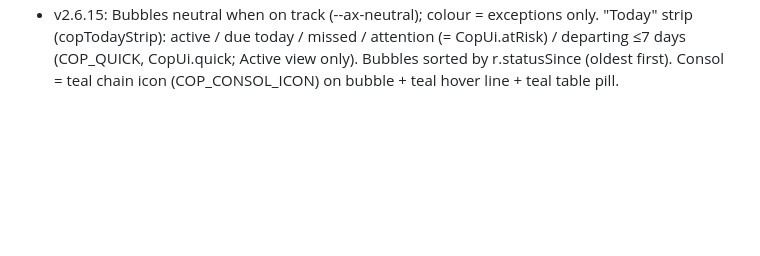
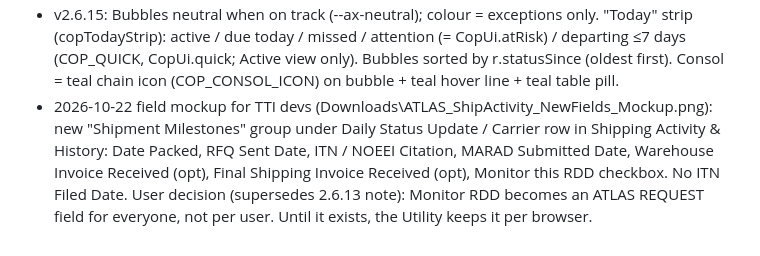
Before and after one commit to chrissmith28443/ATLAS-Utility-web-, a Markdown page: NOTES.md, the part around the change. GitHub-like rendering; blank space fills up the shorter version.

Commit message:
NOTES: ATLAS field mockup; Monitor RDD to be a request field
Co-Authored-By: Claude Opus 5.5 <noreply@anthropic.com>

```diff
--- a/NOTES.md
+++ b/NOTES.md
@@ -218,3 +218,9 @@ Arrived Warehouse or the warehouse actual date is filled.
   (copTodayStrip): active / due today / missed / attention (= CopUi.atRisk) / departing ≤7 days
   (COP_QUICK, CopUi.quick; Active view only). Bubbles sorted by r.statusSince (oldest first).
   Consol = teal chain icon (COP_CONSOL_ICON) on bubble + teal hover line + teal table pill.
+- 2026-10-22 field mockup for TTI devs (Downloads\ATLAS_ShipActivity_NewFields_Mockup.png): new
+  "Shipment Milestones" group under Daily Status Update / Carrier row in Shipping Activity &
+  History: Date Packed, RFQ Sent Date, ITN / NOEEI Citation, MARAD Submitted Date, Warehouse
+  Invoice Received (opt), Final Shipping Invoice Received (opt), Monitor this RDD checkbox.
+  No ITN Filed Date. User decision (supersedes 2.6.13 note): Monitor RDD becomes an ATLAS
+  REQUEST field for everyone, not per user. Until it exists, the Utility keeps it per browser.
```
